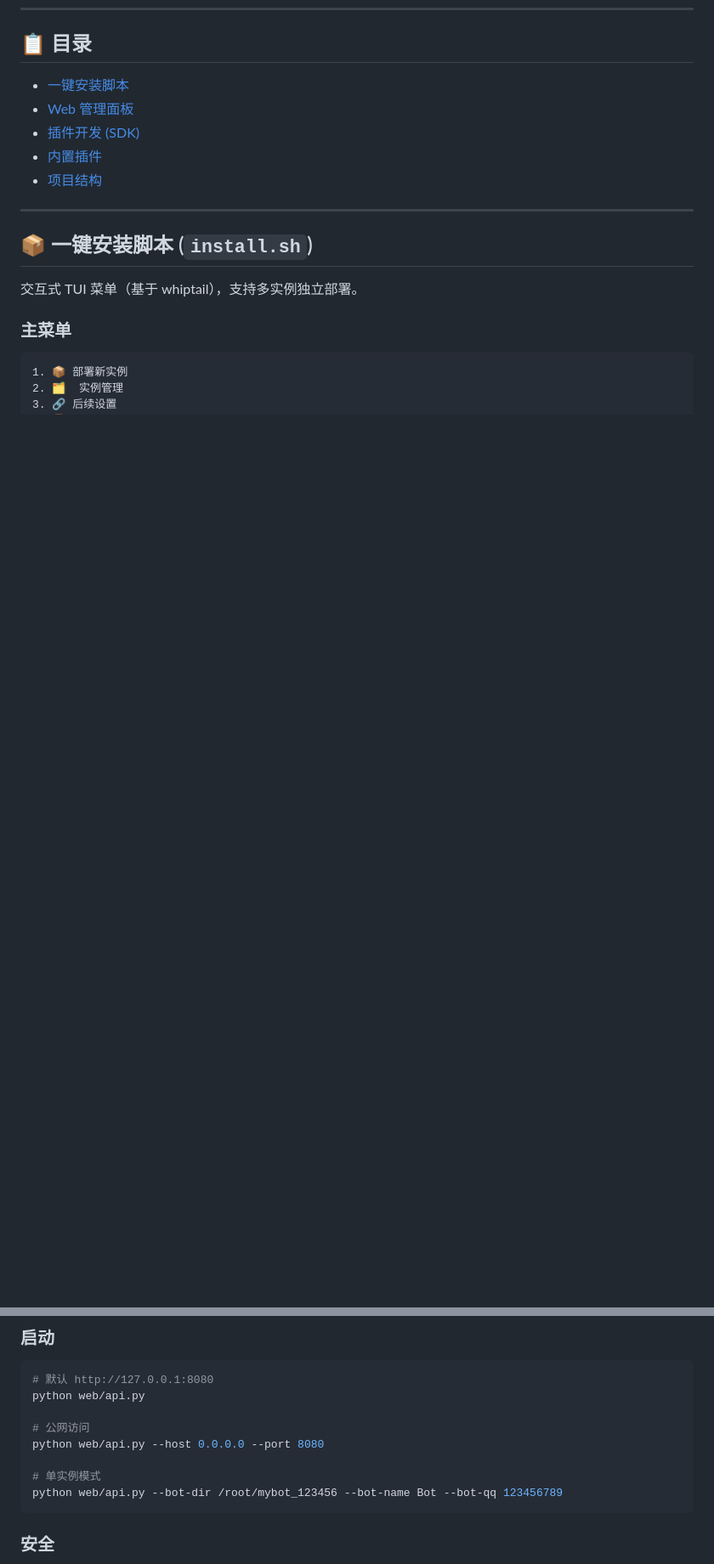
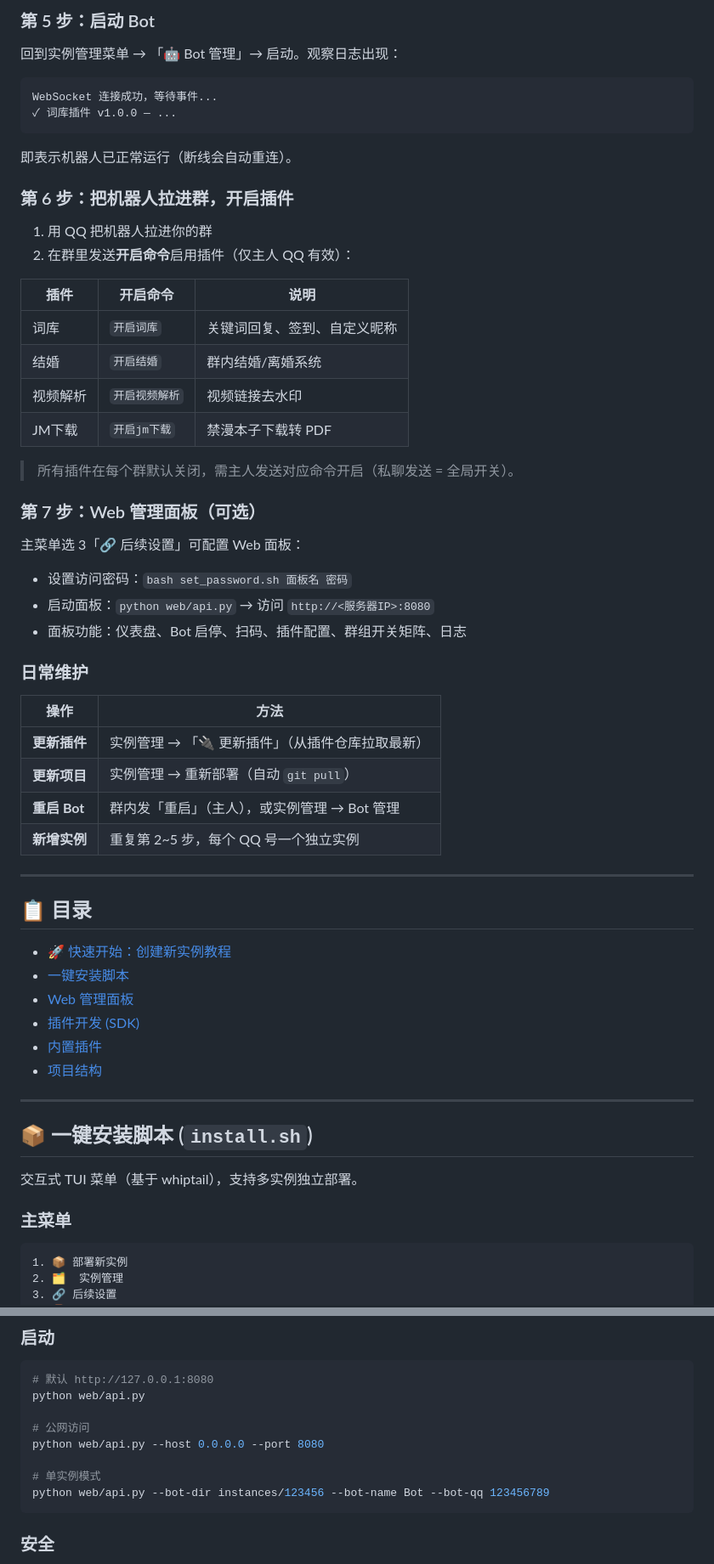
Before and after one commit to Bdlxx/NapCat-WordLibBot, a Markdown page: README.md, 2 parts joined by grey strips. Shown at 85% size. GitHub-like rendering; blank space fills up the shorter version.

````diff
--- a/README.md
+++ b/README.md
@@ -12,5 +70,50 @@ bash <(curl -s https://raw.githubusercontent.com/Bdlxx/NapCat-WordLibBot/master/
+### 第 5 步：启动 Bot
+
+回到实例管理菜单 → 「🤖 Bot 管理」→ 启动。观察日志出现：
+
+```
+WebSocket 连接成功，等待事件...
+✓ 词库插件 v1.0.0 — ...
+```
+
+即表示机器人已正常运行（断线会自动重连）。
+
+### 第 6 步：把机器人拉进群，开启插件
+
+1. 用 QQ 把机器人拉进你的群
+2. 在群里发送**开启命令**启用插件（仅主人 QQ 有效）：
+
+| 插件 | 开启命令 | 说明 |
+|---|---|---|
+| 词库 | `开启词库` | 关键词回复、签到、自定义昵称 |
+| 结婚 | `开启结婚` | 群内结婚/离婚系统 |
+| 视频解析 | `开启视频解析` | 视频链接去水印 |
+| JM下载 | `开启jm下载` | 禁漫本子下载转 PDF |
+
+> 所有插件在每个群默认关闭，需主人发送对应命令开启（私聊发送 = 全局开关）。
+
+### 第 7 步：Web 管理面板（可选）
+
+主菜单选 3「🔗 后续设置」可配置 Web 面板：
+
+- 设置访问密码：`bash set_password.sh 面板名 密码`
+- 启动面板：`python web/api.py` → 访问 `http://<服务器IP>:8080`
+- 面板功能：仪表盘、Bot 启停、扫码、插件配置、群组开关矩阵、日志
+
+### 日常维护
+
+| 操作 | 方法 |
+|---|---|
+| **更新插件** | 实例管理 → 「🔌 更新插件」（从插件仓库拉取最新） |
+| **更新项目** | 实例管理 → 重新部署（自动 `git pull`） |
+| **重启 Bot** | 群内发「重启」（主人），或实例管理 → Bot 管理 |
+| **新增实例** | 重复第 2~5 步，每个 QQ 号一个独立实例 |
+
+---
+
 ## 📋 目录
 
+- [🚀 快速开始：创建新实例教程](#-快速开始创建一个新实例教程)
 - [一键安装脚本](#-一键安装脚本-installsh)
 - [Web 管理面板](#-web-管理面板)
 - [插件开发 (SDK)](#-插件开发-sdk)
@@ -69,7 +172,7 @@ python web/api.py
 python web/api.py --host 0.0.0.0 --port 8080
 
 # 单实例模式
-python web/api.py --bot-dir /root/mybot_123456 --bot-name Bot --bot-qq 123456789
+python web/api.py --bot-dir instances/123456 --bot-name Bot --bot-qq 123456789
 ```
 
 ### 安全
````
Also changed, not shown: other parts of README.md (+59 -1 lines).
